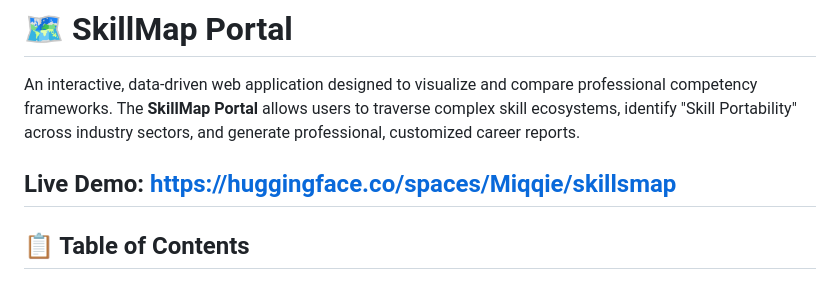
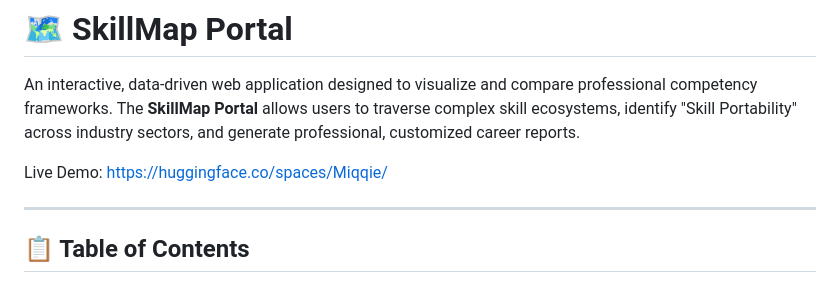
Before and after one commit to miqqie/pp_skillmap_portal, a Markdown page: README.md, the part around the change. Rendered like a GitHub page.

```diff
--- a/README.md
+++ b/README.md
@@ -7,7 +7,8 @@
 
 An interactive, data-driven web application designed to visualize and compare professional competency frameworks. The **SkillMap Portal** allows users to traverse complex skill ecosystems, identify "Skill Portability" across industry sectors, and generate professional, customized career reports.
 
-Live Demo:  https://huggingface.co/spaces/Miqqie/skillsmap
+Live Demo:  https://huggingface.co/spaces/Miqqie/
+
 -----
 
 ## 📋 Table of Contents
```
